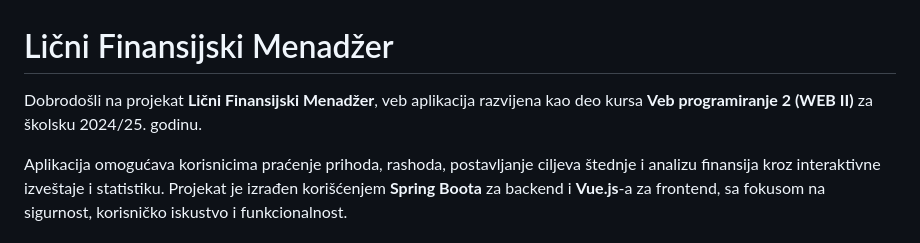
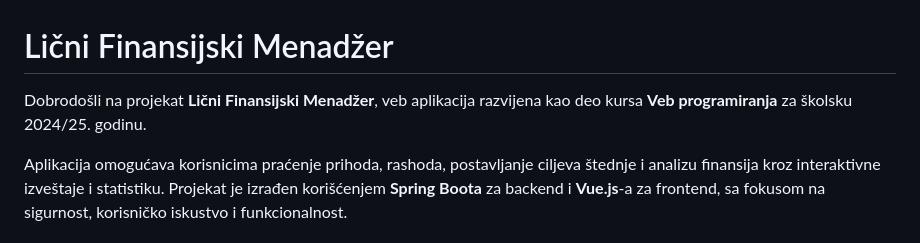
Before and after one commit to BojanNestorovic/WalletApp, a Markdown page: README.md, the part around the change. GitHub-like rendering.

```diff
--- a/README.md
+++ b/README.md
@@ -1,6 +1,6 @@
 # Lični Finansijski Menadžer
 
-Dobrodošli na projekat **Lični Finansijski Menadžer**, veb aplikacija razvijena kao deo kursa **Veb programiranje 2 (WEB II)** za školsku 2024/25. godinu.
+Dobrodošli na projekat **Lični Finansijski Menadžer**, veb aplikacija razvijena kao deo kursa **Veb programiranja** za školsku 2024/25. godinu.
 
 Aplikacija omogućava korisnicima praćenje prihoda, rashoda, postavljanje ciljeva štednje i analizu finansija kroz interaktivne izveštaje i statistiku. Projekat je izrađen korišćenjem **Spring Boota** za backend i **Vue.js**-a za frontend, sa fokusom na sigurnost, korisničko iskustvo i funkcionalnost.
 
```
